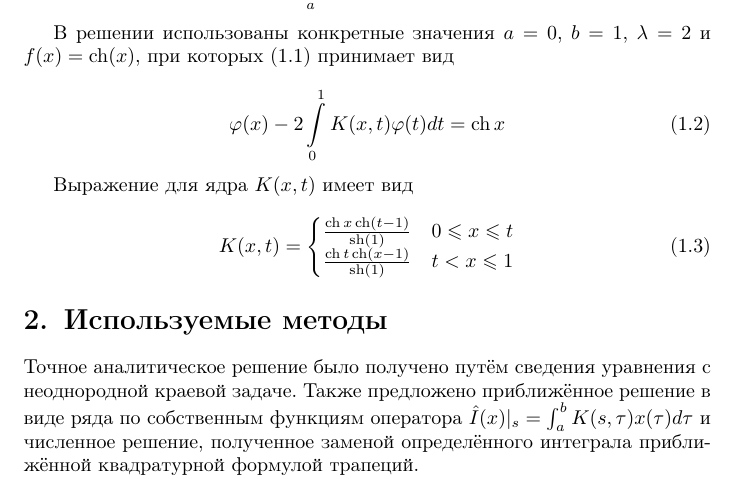
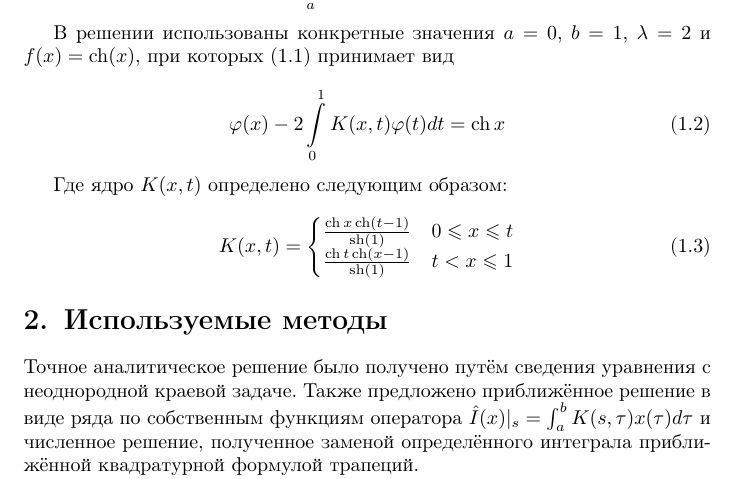
Before and after one commit to dzhus/term-paper-inteq, a LaTeX document (paper.tex): part of page 3 of 4, cut so that both start at the same text. Compiled offline with pdfLaTeX.

Commit message:
Minor style change

```diff
--- a/paper.tex
+++ b/paper.tex
@@ -39,19 +39,19 @@
 неоднородного симметричного интегрального уравнения вида
 
 \begin{equation}
-  \label{eq:ieq-gen}
+  \label{eq:ieqgen}
   \phi(x) - \lambda \int \limits_a^b {K(x, t) \phi(t) dt} = f(x)
 \end{equation}
 
 В решении использованы конкретные значения $a=0$, $b=1$, $\lambda = 2$
-и $f(x) = \ch(x)$, при которых \eqref{eq:ieq-gen} принимает вид
+и $f(x) = \ch(x)$, при которых \eqref{eq:ieqgen} принимает вид
 
 \begin{equation}
   \label{eq:ieq}
   \phi(x) - 2 \int \limits_0^1 {K(x, t) \phi(t) dt} = \ch{x}
 \end{equation}
 
-Выражение для ядра $K(x,t)$ имеет вид
+Где ядро $K(x,t)$ определено следующим образом:
 
 \begin{equation}
   \label{eq:kernel}
```
